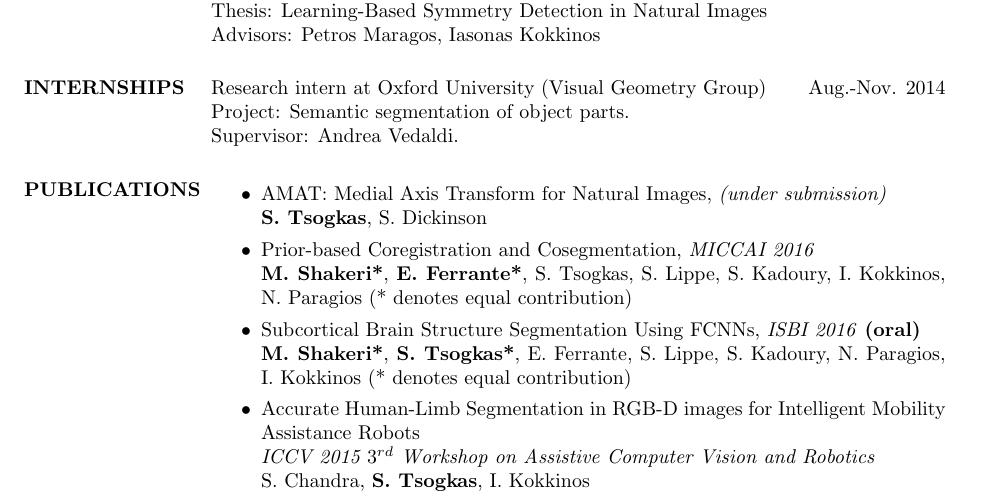
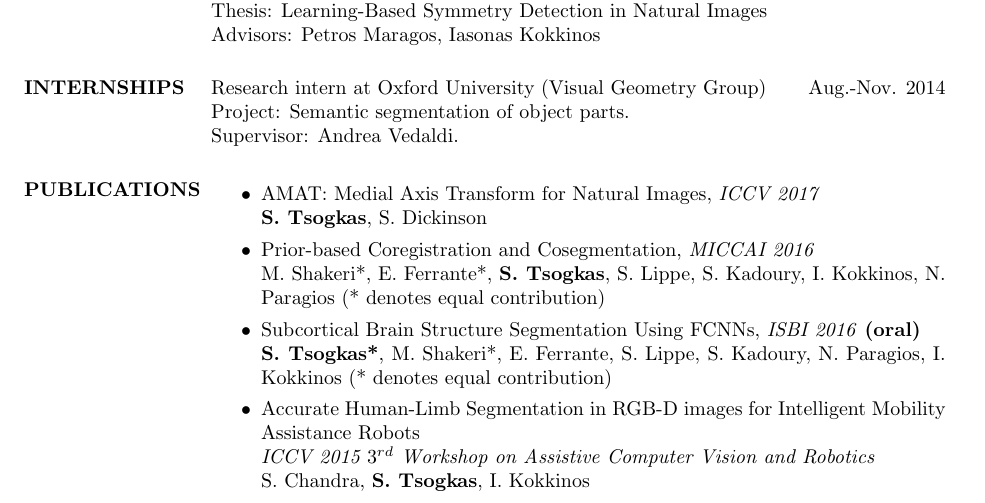
Before and after one commit to tsogkas/tsogkas.github.io, a LaTeX CV (home/cv.tex): part of page 1 of 2, cut so that both start at the same text. Compiled offline with pdfLaTeX.

Commit message:
Update CV.

```diff
--- a/home/cv.tex
+++ b/home/cv.tex
@@ -46,12 +46,12 @@ Project: Semantic segmentation of object parts. \\ Supervisor: Andrea Vedaldi.
 
 \section{PUBLICATIONS}
 	\begin{itemize}
-	\item   AMAT: Medial Axis Transform for Natural Images, \emph{(under submission)}\\
+	\item   AMAT: Medial Axis Transform for Natural Images, \emph{ICCV 2017}\\
 		  \textbf{S. Tsogkas}, S. Dickinson
 	\item  Prior-based Coregistration and Cosegmentation, \emph{MICCAI 2016}\\
-		  \textbf{M. Shakeri*}, \textbf{E. Ferrante*}, S. Tsogkas, S. Lippe, S. Kadoury, I. Kokkinos,  N. Paragios (* denotes equal contribution)
+		  M. Shakeri*, E. Ferrante*, \textbf{S. Tsogkas}, S. Lippe, S. Kadoury, I. Kokkinos,  N. Paragios (* denotes equal contribution)
 	\item  Subcortical Brain Structure Segmentation Using FCNNs, \emph{ISBI 2016} \textbf{(oral)}\\
-		  \textbf{M. Shakeri*}, \textbf{S. Tsogkas*}, E. Ferrante, S. Lippe, S. Kadoury, N. Paragios, I. Kokkinos (* denotes equal contribution)
+		  \textbf{S. Tsogkas*}, M. Shakeri*, E. Ferrante, S. Lippe, S. Kadoury, N. Paragios, I. Kokkinos (* denotes equal contribution)
 	\item   Accurate Human-Limb Segmentation in RGB-D images for Intelligent Mobility Assistance Robots\\
 		   \emph{ICCV 2015 $3^{rd}$ Workshop on Assistive Computer Vision and Robotics}\\
 		  S. Chandra, \textbf{S. Tsogkas}, I. Kokkinos
```
Also changed, not shown: home/cv.pdf.
